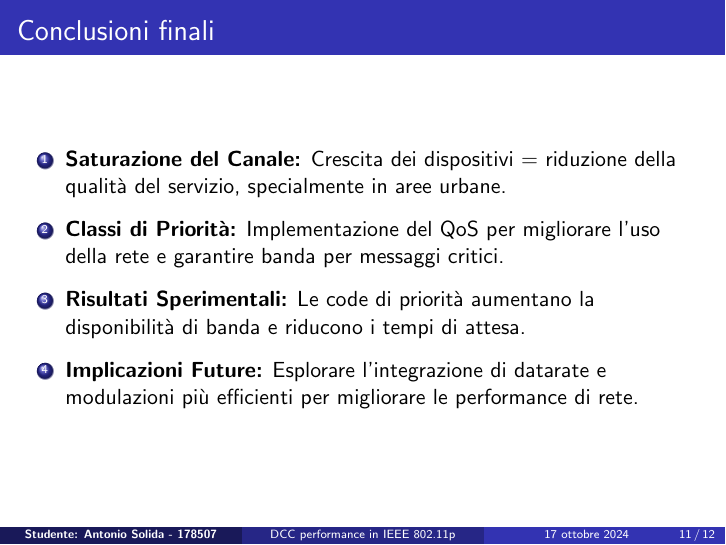
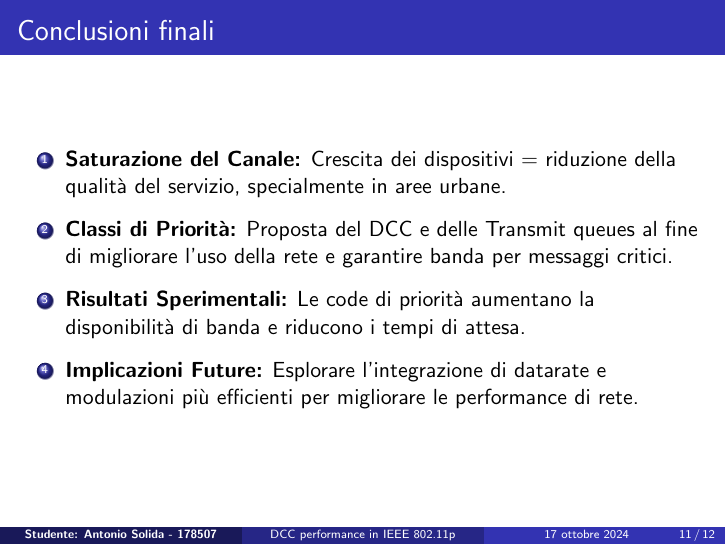
Before and after one commit to AlfaSierra92/master-thesis-presentation, LaTeX slides (Presentazione.tex): page 11 of 12. Compiled offline with pdfLaTeX.

Commit message:
Fix Conclusioni finali

```diff
--- a/Presentazione.tex
+++ b/Presentazione.tex
@@ -256,7 +256,7 @@
         \vspace{5pt}
         \item \textbf{Saturazione del Canale:} Crescita dei dispositivi = riduzione della qualità del servizio, specialmente in aree urbane.
         \vspace{5pt}
-        \item \textbf{Classi di Priorità:} Implementazione del QoS per migliorare l'uso della rete e garantire banda per messaggi critici.
+        \item \textbf{Classi di Priorità:} Proposta del DCC e delle Transmit queues al fine di migliorare l'uso della rete e garantire banda per messaggi critici.
         \vspace{5pt}
         \item \textbf{Risultati Sperimentali:} Le code di priorità aumentano la disponibilità di banda e riducono i tempi di attesa.
         \vspace{5pt}
```
